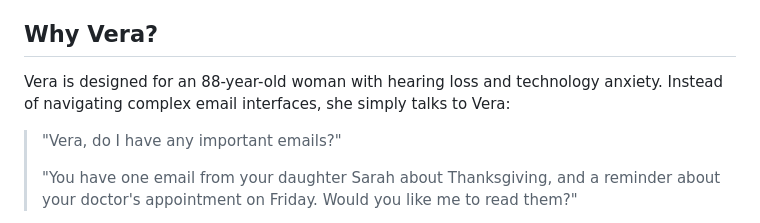
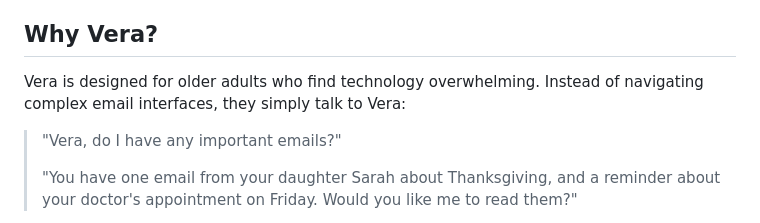
Before and after one commit to matthewchung74/Vera, a Markdown page: README.md, the part around the change. Drawn GitHub-style.

Commit message:
Generalize target audience in README
Co-Authored-By: Claude Opus 4.5 <noreply@anthropic.com>

```diff
--- a/README.md
+++ b/README.md
@@ -4,7 +4,7 @@ A voice-first AI assistant designed to help elderly users manage their emails th
 
 ## Why Vera?
 
-Vera is designed for an 88-year-old woman with hearing loss and technology anxiety. Instead of navigating complex email interfaces, she simply talks to Vera:
+Vera is designed for older adults who find technology overwhelming. Instead of navigating complex email interfaces, they simply talk to Vera:
 
 > "Vera, do I have any important emails?"
 >
```
